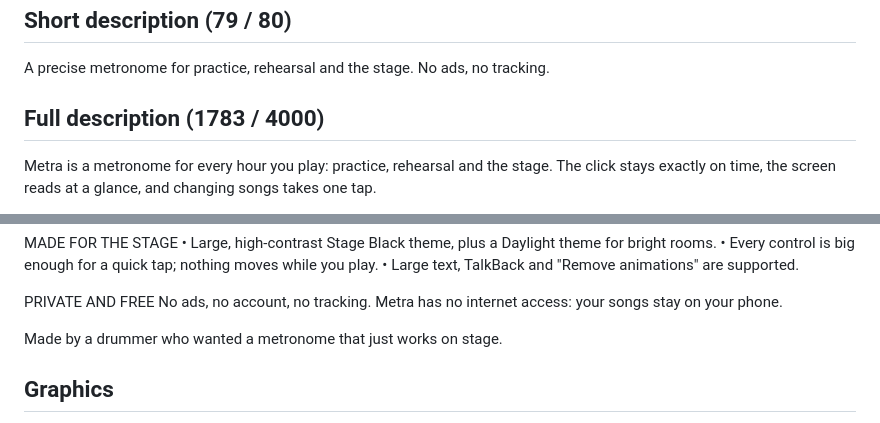
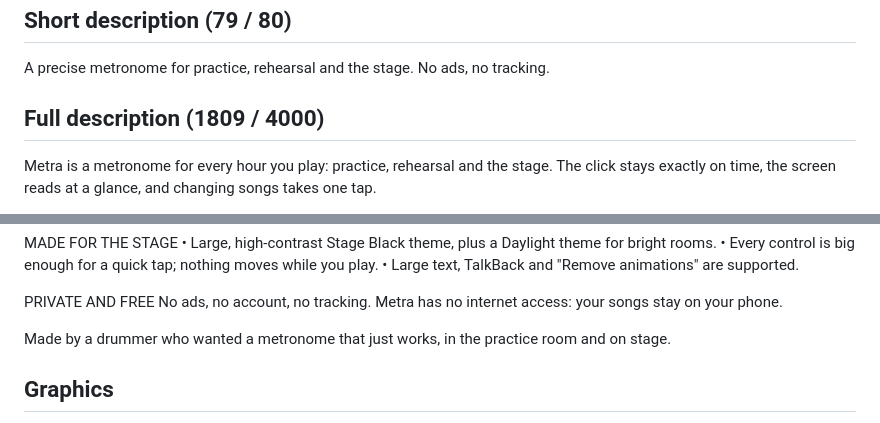
Before and after one commit to drormos/metra, a Markdown page: store/listing.md, 2 parts joined by grey strips. Drawn GitHub-style.

Commit message:
store: closing line covers practice too
Co-Authored-By: Claude Opus 5.5 <noreply@anthropic.com>

```diff
--- a/store/listing.md
+++ b/store/listing.md
@@ -6,7 +6,7 @@ App name (30): **Metra**
 
 A precise metronome for practice, rehearsal and the stage. No ads, no tracking.
 
-## Full description (1783 / 4000)
+## Full description (1809 / 4000)
 
 Metra is a metronome for every hour you play: practice, rehearsal and the stage. The click stays exactly on time, the screen reads at a glance, and changing songs takes one tap.
 
@@ -40,7 +40,7 @@ MADE FOR THE STAGE
 PRIVATE AND FREE
 No ads, no account, no tracking. Metra has no internet access: your songs stay on your phone.
 
-Made by a drummer who wanted a metronome that just works on stage.
+Made by a drummer who wanted a metronome that just works, in the practice room and on stage.
 
 ## Graphics
 - App icon (512×512): `store/icon-512.png` (from `tool/icon/app-icon.png`)
```
